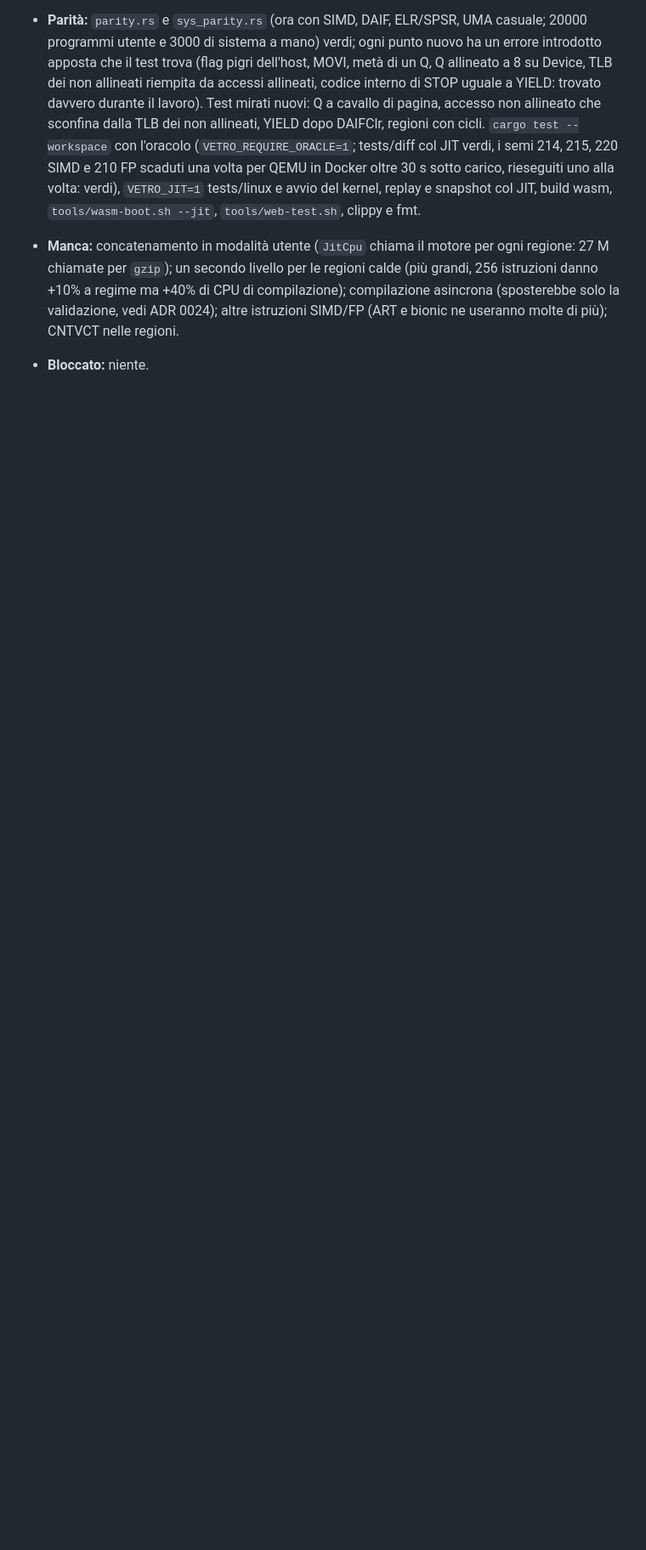
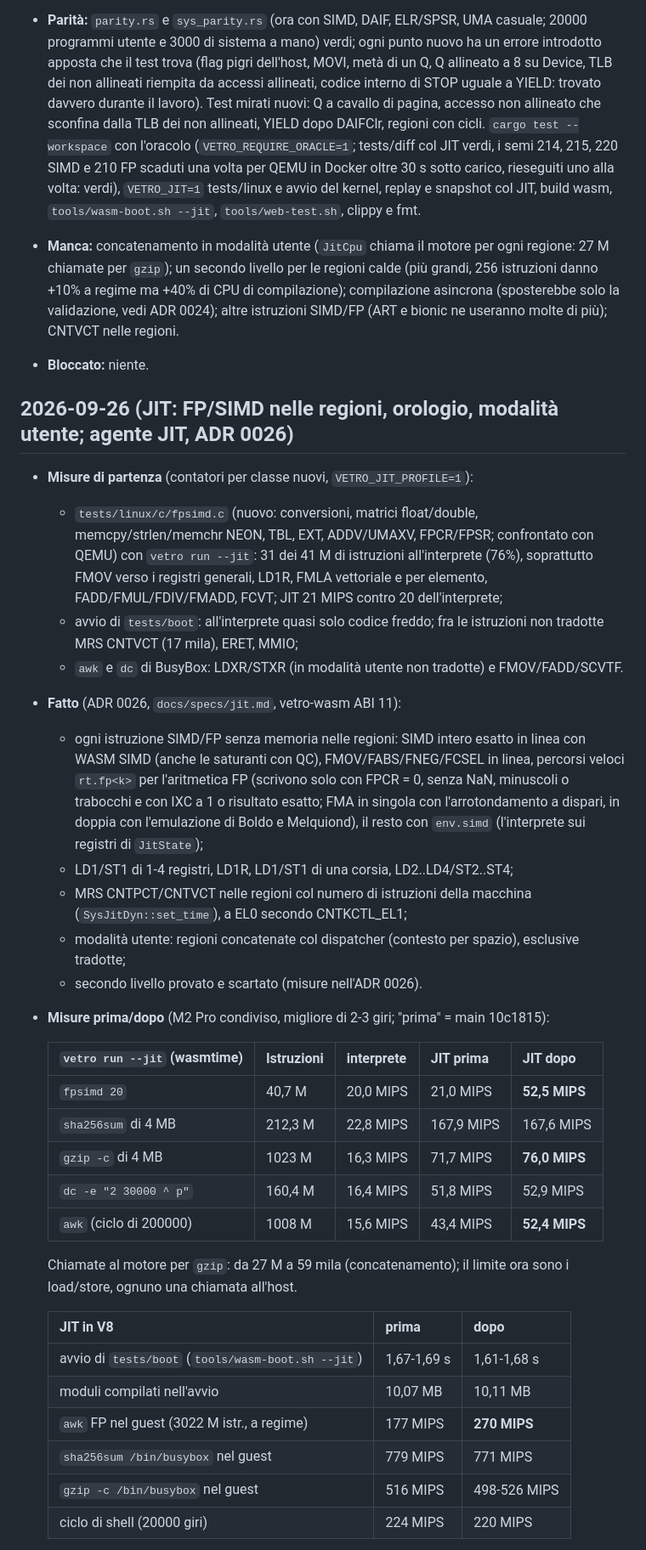
Before and after one commit to 1vcian/Vetro, a Markdown page: docs/progress/M4.md, the part around one of its changes. Shown at 85% size. Drawn GitHub-style; blank space fills up the shorter version.

Commit message:
M4: diario (FP/SIMD nelle regioni, orologio, modalità utente)
Co-Authored-By: Claude Opus 5.5 <noreply@anthropic.com>
Claude-Session: https://claude.ai/code/session_01EpJbrUvVbDaYwuf6CDaciY

```diff
--- a/docs/progress/M4.md
+++ b/docs/progress/M4.md
@@ -294,3 +294,53 @@
   validazione, vedi ADR 0024); altre istruzioni SIMD/FP (ART e bionic ne
   useranno molte di più); CNTVCT nelle regioni.
 - **Bloccato:** niente.
+
+## 2026-09-26 (JIT: FP/SIMD nelle regioni, orologio, modalità utente; agente JIT, ADR 0026)
+- **Misure di partenza** (contatori per classe nuovi, `VETRO_JIT_PROFILE=1`):
+  - `tests/linux/c/fpsimd.c` (nuovo: conversioni, matrici float/double,
+    memcpy/strlen/memchr NEON, TBL, EXT, ADDV/UMAXV, FPCR/FPSR; confrontato
+    con QEMU) con `vetro run --jit`: 31 dei 41 M di istruzioni
+    all'interprete (76%), soprattutto FMOV verso i registri generali, LD1R,
+    FMLA vettoriale e per elemento, FADD/FMUL/FDIV/FMADD, FCVT; JIT 21 MIPS
+    contro 20 dell'interprete;
+  - avvio di `tests/boot`: all'interprete quasi solo codice freddo; fra le
+    istruzioni non tradotte MRS CNTVCT (17 mila), ERET, MMIO;
+  - `awk` e `dc` di BusyBox: LDXR/STXR (in modalità utente non tradotte) e
+    FMOV/FADD/SCVTF.
+- **Fatto** (ADR 0026, `docs/specs/jit.md`, vetro-wasm ABI 11):
+  - ogni istruzione SIMD/FP senza memoria nelle regioni: SIMD intero esatto
+    in linea con WASM SIMD (anche le saturanti con QC), FMOV/FABS/FNEG/FCSEL
+    in linea, percorsi veloci `rt.fp<k>` per l'aritmetica FP (scrivono solo
+    con FPCR = 0, senza NaN, minuscoli o trabocchi e con IXC a 1 o risultato
+    esatto; FMA in singola con l'arrotondamento a dispari, in doppia con
+    l'emulazione di Boldo e Melquiond), il resto con `env.simd`
+    (l'interprete sui registri di `JitState`);
+  - LD1/ST1 di 1-4 registri, LD1R, LD1/ST1 di una corsia, LD2..LD4/ST2..ST4;
+  - MRS CNTPCT/CNTVCT nelle regioni col numero di istruzioni della macchina
+    (`SysJitDyn::set_time`), a EL0 secondo CNTKCTL_EL1;
+  - modalità utente: regioni concatenate col dispatcher (contesto per
+    spazio), esclusive tradotte;
+  - secondo livello provato e scartato (misure nell'ADR 0026).
+- **Misure prima/dopo** (M2 Pro condiviso, migliore di 2-3 giri; "prima" =
+  main 10c1815):
+
+  | `vetro run --jit` (wasmtime) | Istruzioni | interprete | JIT prima | JIT dopo |
+  |---|---|---|---|---|
+  | `fpsimd 20` | 40,7 M | 20,0 MIPS | 21,0 MIPS | **52,5 MIPS** |
+  | `sha256sum` di 4 MB | 212,3 M | 22,8 MIPS | 167,9 MIPS | 167,6 MIPS |
+  | `gzip -c` di 4 MB | 1023 M | 16,3 MIPS | 71,7 MIPS | **76,0 MIPS** |
+  | `dc -e "2 30000 ^ p"` | 160,4 M | 16,4 MIPS | 51,8 MIPS | 52,9 MIPS |
+  | `awk` (ciclo di 200000) | 1008 M | 15,6 MIPS | 43,4 MIPS | **52,4 MIPS** |
+
+  Chiamate al motore per `gzip`: da 27 M a 59 mila (concatenamento); il
+  limite ora sono i load/store, ognuno una chiamata all'host.
+
+  | JIT in V8 | prima | dopo |
+  |---|---|---|
+  | avvio di `tests/boot` (`tools/wasm-boot.sh --jit`) | 1,67-1,69 s | 1,61-1,68 s |
+  | moduli compilati nell'avvio | 10,07 MB | 10,11 MB |
+  | `awk` FP nel guest (3022 M istr., a regime) | 177 MIPS | **270 MIPS** |
+  | `sha256sum /bin/busybox` nel guest | 779 MIPS | 771 MIPS |
+  | `gzip -c /bin/busybox` nel guest | 516 MIPS | 498-526 MIPS |
+  | ciclo di shell (20000 giri) | 224 MIPS | 220 MIPS |
+
```
Also changed, not shown: other parts of docs/progress/M4.md (+24 -0 lines).
